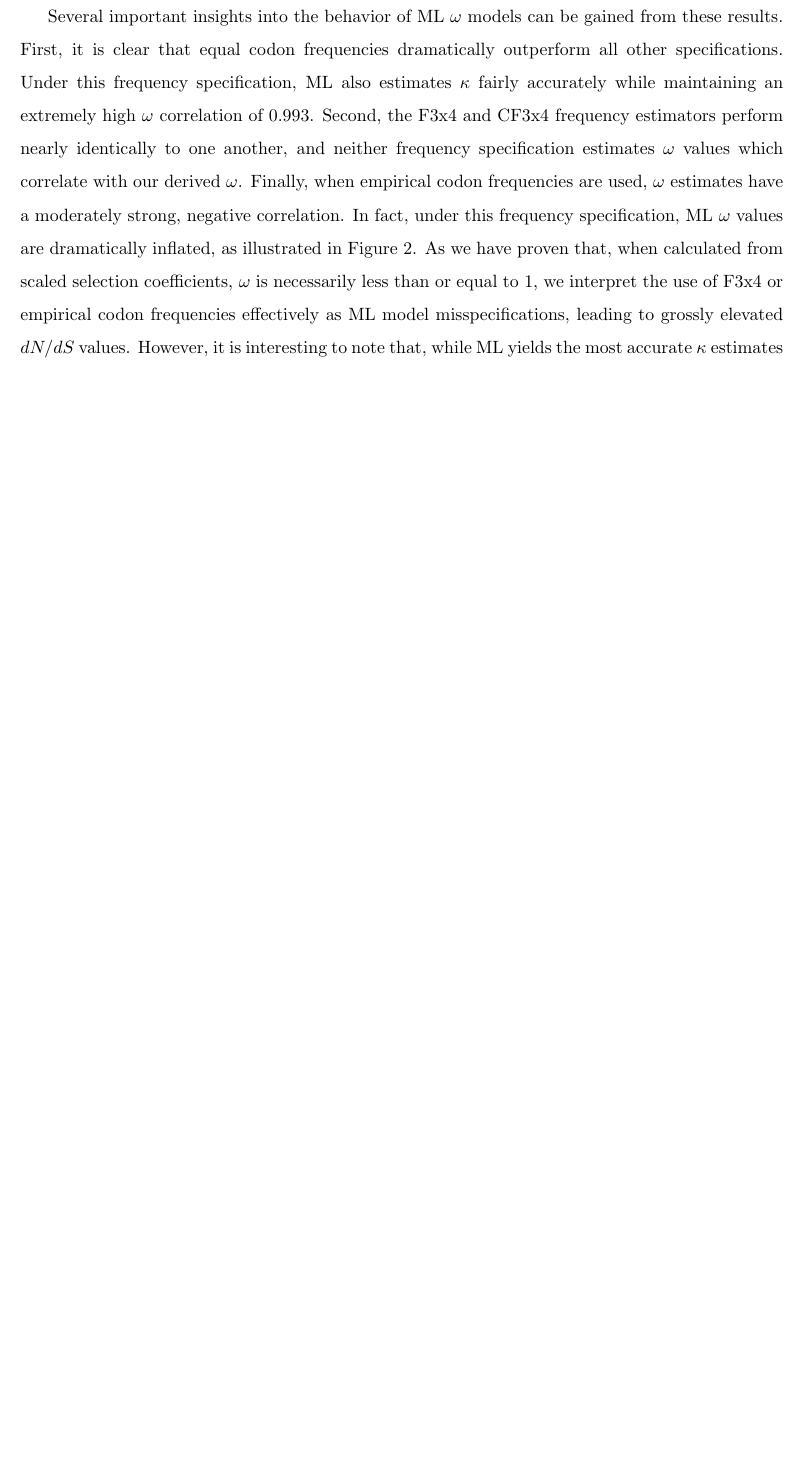
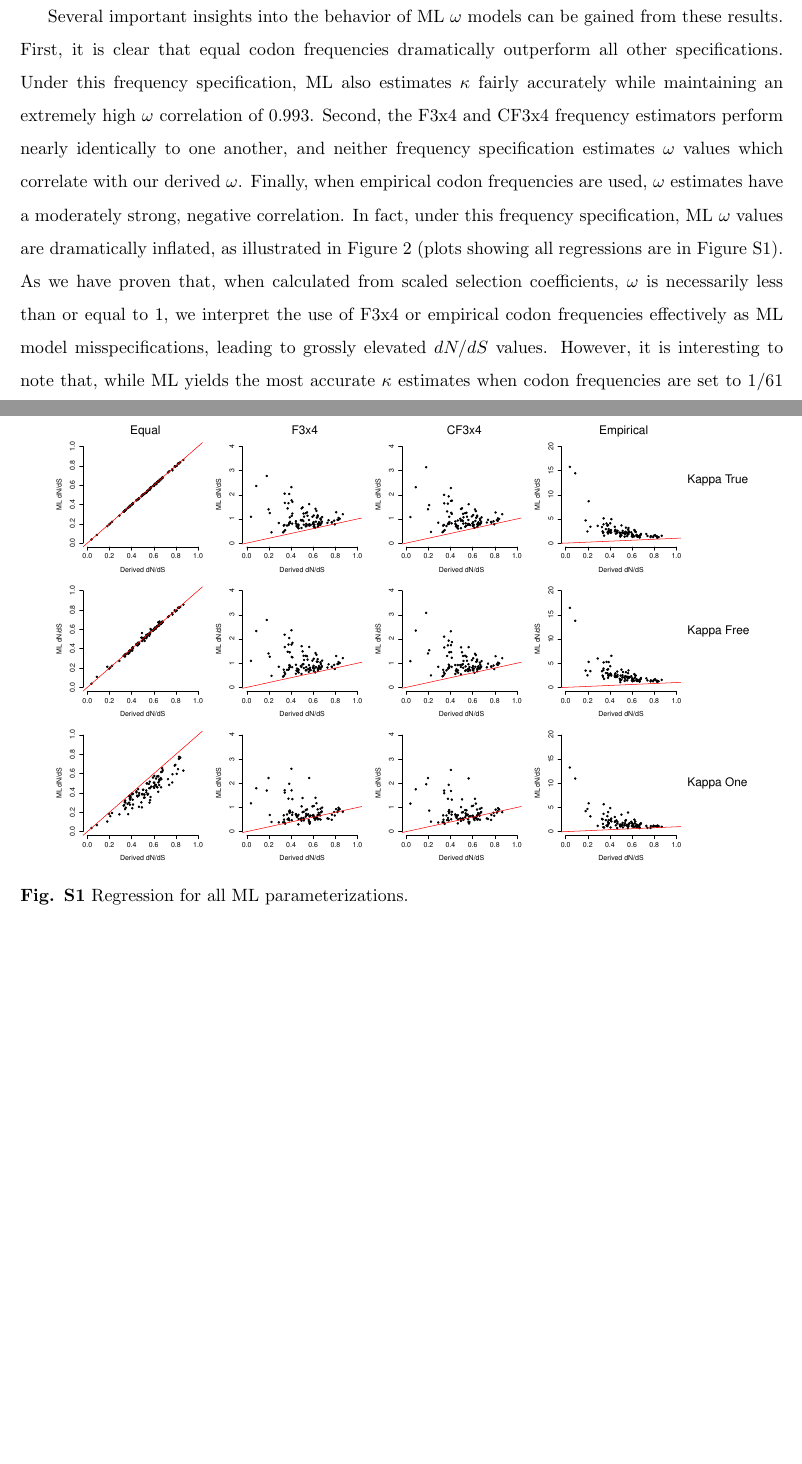
Before and after one commit to clauswilke/Omega_MutSel, a LaTeX document (Manuscript/omega_mutsel_paper.tex): part of page 6 of 12 before the commit and two parts of pages 6 and 13 of 13 after it, the two joined at a grey line, cut so that both start at the same text, the shorter picture padded with empty space. Compiled offline with pdfLaTeX.

Commit message:
supp figure

```diff
--- a/Manuscript/omega_mutsel_paper.tex
+++ b/Manuscript/omega_mutsel_paper.tex
@@ -6,6 +6,11 @@
 \usepackage{amsmath}
 \usepackage{cite}
 
+% definition of \customlabel, which is used to label supplementary figures and tables
+\makeatletter
+\newcommand{\customlabel}[2]{%
+\protected@write \@auxout {}{\string \newlabel {#1}{{#2}{\thepage}{}{}{}}}}
+\makeatother
 
 
 
@@ -106,7 +111,7 @@ Moreover, as seen in Figure~\ref{reg_conv}A, estimates for $\omega$ never exceed
 
 ML $\omega$ values reported in the previous subsection were obtained by fixing $\kappa$ parameter in the GY94 rate matrix to its true simulated value, and specifying equal codon frequencies. However, it is well-known that different ML parameterizations can influence its $\omega$ estimation \cite{YN00,Yang2006,ZhangYu2006}.  Therefore, we additionally inferred ML $\omega$ values according to 11 other model parameterizations. Specifically, we inferred $\omega$ when $\kappa$ was either a free parameter of the model, fixed to its true value, or fixed to 1, and we examined different equilibrium codon frequency specifications, including equal codon frequencies, frequencies calculated using either the F3x4 \cite{MuseGaut1994} or the CF3x4 \cite{Pond2010} estimators, or empirical codon frequencies as taken from the simulated alignment. Table~\ref{tab:mlspec} shows how the $\omega$ values estimated according to these different ML parameterizations relate to the $\omega$ values as calculated using equations \eqref{eq:pi_i}--\eqref{eq:dN}.
 
-Several important insights into the behavior of ML $\omega$ models can be gained from these results. First, it is clear that equal codon frequencies dramatically outperform all other specifications. Under this frequency specification, ML also estimates $\kappa$ fairly accurately while maintaining an extremely high $\omega$ correlation of 0.993. Second, the F3x4 and CF3x4 frequency estimators perform nearly identically to one another, and neither frequency specification estimates $\omega$ values which correlate with our derived $\omega$. Finally, when empirical codon frequencies are used, $\omega$ estimates have a moderately strong, negative correlation. In fact, under this frequency specification, ML $\omega$ values are dramatically inflated, as illustrated in Figure~\ref{reg_fspec}. As we have proven that, when calculated from scaled selection coefficients, $\omega$ is necessarily less than or equal to 1, we interpret the use of F3x4 or empirical codon frequencies effectively as ML model misspecifications, leading to grossly elevated $dN/dS$ values. However, it is interesting to note that, while ML yields the most accurate $\kappa$ estimates when codon frequencies are set to $1/61$ each, all frequency specifications yield $\kappa$ estimates which correlate relatively strongly with the true $\kappa$ values. Thus, the ML model's ability to accurately estimate $\kappa$ appears much more robust to codon frequency specifications is than its ability to estimate $\omega$.
+Several important insights into the behavior of ML $\omega$ models can be gained from these results. First, it is clear that equal codon frequencies dramatically outperform all other specifications. Under this frequency specification, ML also estimates $\kappa$ fairly accurately while maintaining an extremely high $\omega$ correlation of 0.993. Second, the F3x4 and CF3x4 frequency estimators perform nearly identically to one another, and neither frequency specification estimates $\omega$ values which correlate with our derived $\omega$. Finally, when empirical codon frequencies are used, $\omega$ estimates have a moderately strong, negative correlation. In fact, under this frequency specification, ML $\omega$ values are dramatically inflated, as illustrated in Figure~\ref{reg_fspec} (plots showing all regressions are in Figure~\ref{fig:reg_allspecs}). As we have proven that, when calculated from scaled selection coefficients, $\omega$ is necessarily less than or equal to 1, we interpret the use of F3x4 or empirical codon frequencies effectively as ML model misspecifications, leading to grossly elevated $dN/dS$ values. However, it is interesting to note that, while ML yields the most accurate $\kappa$ estimates when codon frequencies are set to $1/61$ each, all frequency specifications yield $\kappa$ estimates which correlate relatively strongly with the true $\kappa$ values. Thus, the ML model's ability to accurately estimate $\kappa$ appears much more robust to codon frequency specifications is than its ability to estimate $\omega$.
 
 %Additionally, the error between our derived $\omega$ and the ML $\omega$ estimate scales well with the extent of selection pressure. Something about how entropy correlates well with omega, too, like r=0.91. this makes sense. more constraint because fewer codons are allowed. however the opposite sort of happens with ml inference - more constraint, more elevated values. While way less of an issue than with f3x4 or empirical freqs, also occurs with equal freqs. The question is, is this a problem for real analyses? Probably not terribly, but it might be.
 
@@ -217,4 +222,15 @@ Codon frequency specifications were either set as equal (1/61 per codon), calcul
 \caption{\label{reg_fspec} Issues with frequency specifications abound. In each plot, red line indicates 1:1 agreement, so note the y-axis differences. Relationship between omega values only really exists when equal codon frequencies are specified. When f3x4 or true freqs used, there is the potential to end up with dramatically inflated values. cf3x4 not shown because its results are statistically the same as f3x4.}
 \end{figure*}
 
+
+
+\clearpage
+\newpage
+
+\section*{Supplementary Figures}
+
+\centerline{\includegraphics[width=6in]{figures/regression_allspecs.pdf}}
+\noindent \textbf{Fig. S1} Regression for all ML parameterizations.
+\customlabel{fig:reg_allspecs}{S1}
+
 \end{document}
```
Also changed, not shown: Manuscript/omega_mutsel_paper.pdf, Manuscript/omega_mutsel_paper.tex (2 more changed lines).
